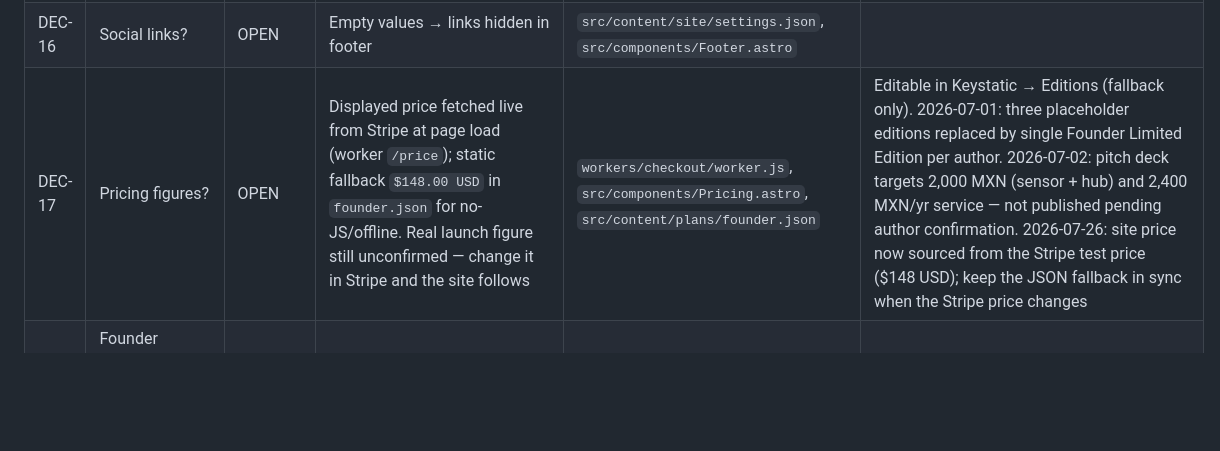
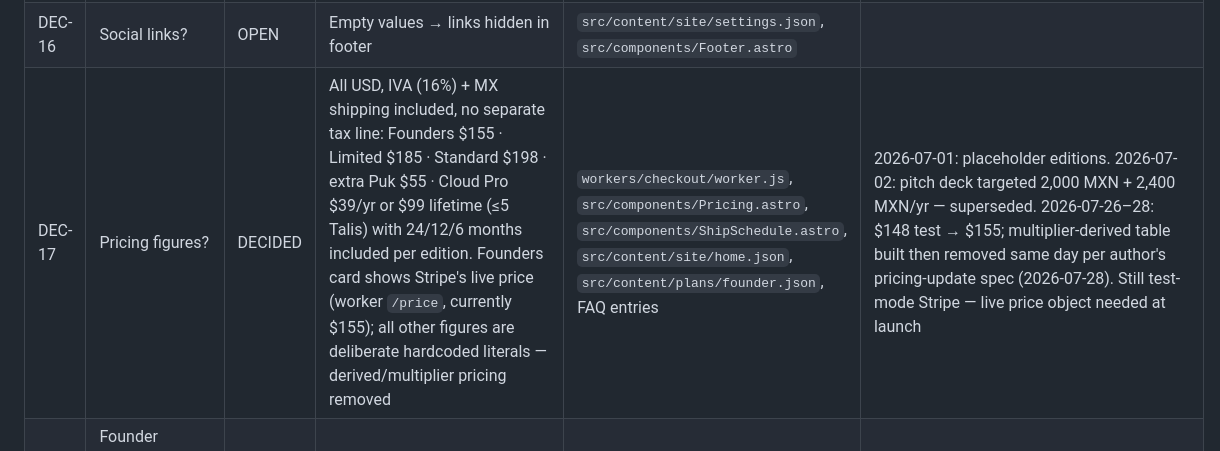
Before and after one commit to XLabRD/XLB-TALI-WEBSITE, a Markdown page: DECISIONS.md, the part around the change. Rendered like a GitHub page; blank space fills up the shorter version.

Commit message:
Ledger: DEC-17 pricing decided
Co-Authored-By: Claude Fable 5 <noreply@anthropic.com>

```diff
--- a/DECISIONS.md
+++ b/DECISIONS.md
@@ -27,7 +27,7 @@ Statuses: **OPEN** (deferred, default in effect) · **DECIDED** ·
 | DEC-14 | Git remote? | DECIDED | `git@github.com:XLabRD/XLB-TALI-WEBSITE.git` (X-Lab org) | `.github/workflows/deploy.yml` | 2026-07-23: initial push to main. Pending owner actions: Pages Source = GitHub Actions, custom domain tali.my + Enforce HTTPS, DNS A records (185.199.108–111.153), org domain verification |
 | DEC-15 | Analytics? | OPEN | None (fastest, no consent banner) | — | If wanted: Plausible/Fathom/GoatCounter over GA4 |
 | DEC-16 | Social links? | OPEN | Empty values → links hidden in footer | `src/content/site/settings.json`, `src/components/Footer.astro` | |
-| DEC-17 | Pricing figures? | OPEN | Displayed price fetched live from Stripe at page load (worker `/price`); static fallback `$148.00 USD` in `founder.json` for no-JS/offline. Real launch figure still unconfirmed — change it in Stripe and the site follows | `workers/checkout/worker.js`, `src/components/Pricing.astro`, `src/content/plans/founder.json` | Editable in Keystatic → Editions (fallback only). 2026-07-01: three placeholder editions replaced by single Founder Limited Edition per author. 2026-07-02: pitch deck targets 2,000 MXN (sensor + hub) and 2,400 MXN/yr service — not published pending author confirmation. 2026-07-26: site price now sourced from the Stripe test price ($148 USD); keep the JSON fallback in sync when the Stripe price changes |
+| DEC-17 | Pricing figures? | DECIDED | All USD, IVA (16%) + MX shipping included, no separate tax line: Founders $155 · Limited $185 · Standard $198 · extra Puk $55 · Cloud Pro $39/yr or $99 lifetime (≤5 Talis) with 24/12/6 months included per edition. Founders card shows Stripe's live price (worker `/price`, currently $155); all other figures are deliberate hardcoded literals — derived/multiplier pricing removed | `workers/checkout/worker.js`, `src/components/Pricing.astro`, `src/components/ShipSchedule.astro`, `src/content/site/home.json`, `src/content/plans/founder.json`, FAQ entries | 2026-07-01: placeholder editions. 2026-07-02: pitch deck targeted 2,000 MXN + 2,400 MXN/yr — superseded. 2026-07-26–28: $148 test → $155; multiplier-derived table built then removed same day per author's pricing-update spec (2026-07-28). Still test-mode Stripe — live price object needed at launch |
 | DEC-20 | Founder Edition bundle details (Puk count, numbering, perks)? | OPEN | Placeholder: 1 display + 2 Puks, individually numbered, lifetime priority support | `src/content/plans/founder.json` | Contents are my invention — confirm or edit in Keystatic |
 | DEC-18 | App store links? | OPEN | App section with 3 real screenshots, no store badges/links yet | `src/components/AppShowcase.astro`, `public/images/app-*.jpg` | Add badges when the app ships publicly. 2026-07-02: screenshots (IMG_8292–8294) integrated; IMG_8295/8296 (settings, alerts) unused |
 | DEC-19 | Product photography? | REVISED | Real prototype photo (rotated/cropped from `IMG_6381.jpeg`) in the hero | `public/images/tali-prototype.jpg`, `src/components/Hero.astro` | 2026-07-02: replaced CSS mock with author's photo. `DeviceMock.astro` kept unused as fallback. 7 product videos (.MOV) exist in `~/Desktop/Assets` — unpublished, would need transcoding for web |
```
